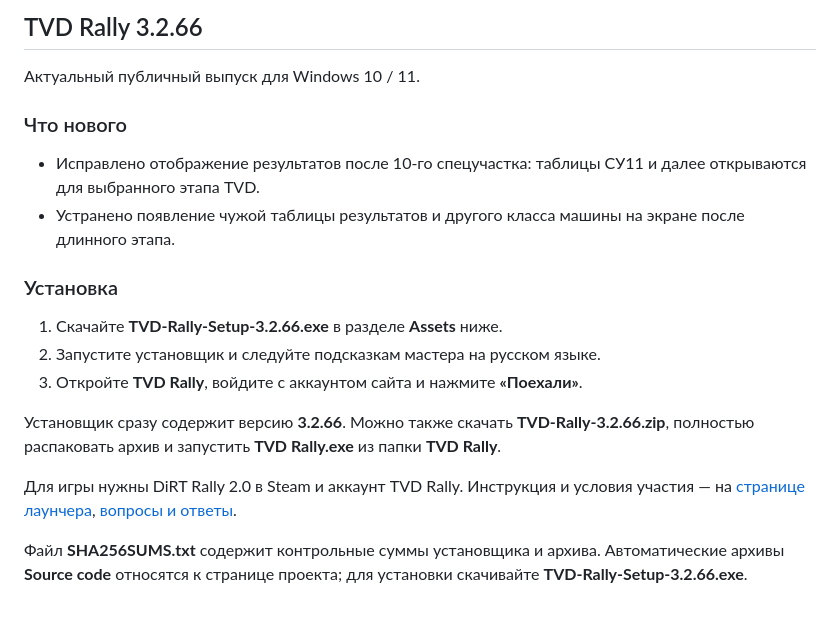
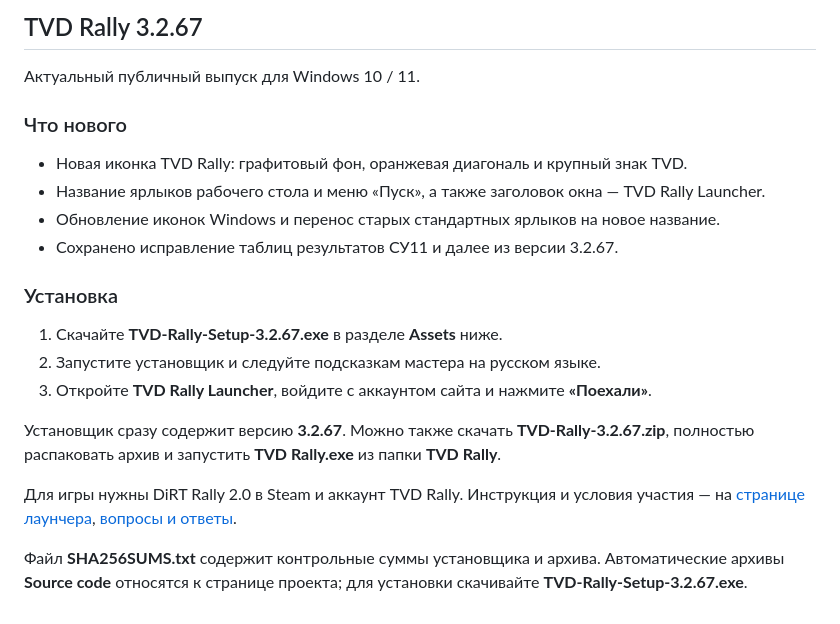
Before and after one commit to L3xi4/tvd-launcher-dr-2.0, a Markdown page: RELEASE_NOTES.md, the part around the change. GitHub-like rendering.

```diff
--- a/RELEASE_NOTES.md
+++ b/RELEASE_NOTES.md
@@ -1,20 +1,22 @@
-## TVD Rally 3.2.66
+## TVD Rally 3.2.67
 
 Актуальный публичный выпуск для Windows 10 / 11.
 
 ### Что нового
 
-- Исправлено отображение результатов после 10-го спецучастка: таблицы СУ11 и далее открываются для выбранного этапа TVD.
-- Устранено появление чужой таблицы результатов и другого класса машины на экране после длинного этапа.
+- Новая иконка TVD Rally: графитовый фон, оранжевая диагональ и крупный знак TVD.
+- Название ярлыков рабочего стола и меню «Пуск», а также заголовок окна — TVD Rally Launcher.
+- Обновление иконок Windows и перенос старых стандартных ярлыков на новое название.
+- Сохранено исправление таблиц результатов СУ11 и далее из версии 3.2.67.
 
 ### Установка
 
-1. Скачайте **TVD-Rally-Setup-3.2.66.exe** в разделе **Assets** ниже.
+1. Скачайте **TVD-Rally-Setup-3.2.67.exe** в разделе **Assets** ниже.
 2. Запустите установщик и следуйте подсказкам мастера на русском языке.
-3. Откройте **TVD Rally**, войдите с аккаунтом сайта и нажмите **«Поехали»**.
+3. Откройте **TVD Rally Launcher**, войдите с аккаунтом сайта и нажмите **«Поехали»**.
 
-Установщик сразу содержит версию **3.2.66**. Можно также скачать **TVD-Rally-3.2.66.zip**, полностью распаковать архив и запустить **TVD Rally.exe** из папки **TVD Rally**.
+Установщик сразу содержит версию **3.2.67**. Можно также скачать **TVD-Rally-3.2.67.zip**, полностью распаковать архив и запустить **TVD Rally.exe** из папки **TVD Rally**.
 
 Для игры нужны DiRT Rally 2.0 в Steam и аккаунт TVD Rally. Инструкция и условия участия — на [странице лаунчера](https://tvdrally.online/launcher), [вопросы и ответы](https://github.com/L3xi4/tvd-launcher-dr-2.0/blob/main/FAQ.md).
 
-Файл **SHA256SUMS.txt** содержит контрольные суммы установщика и архива. Автоматические архивы **Source code** относятся к странице проекта; для установки скачивайте **TVD-Rally-Setup-3.2.66.exe**.
+Файл **SHA256SUMS.txt** содержит контрольные суммы установщика и архива. Автоматические архивы **Source code** относятся к странице проекта; для установки скачивайте **TVD-Rally-Setup-3.2.67.exe**.
```
Also changed, not shown: README.md (+6 -6 lines), images/tvd-rally.png, 4 other files.
